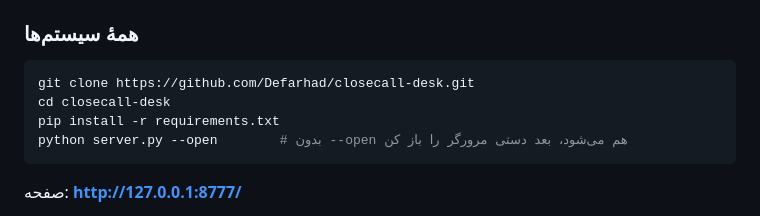
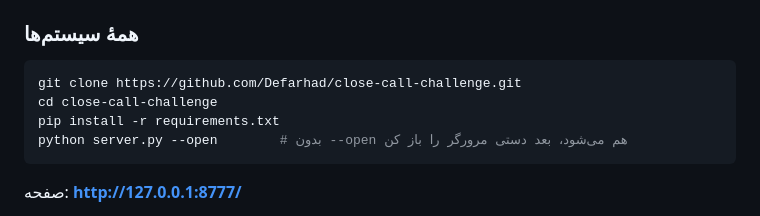
Before and after one commit to Defarhad/close-call-challenge, a Markdown page: README.md, the part around the change. Drawn GitHub-style.

Commit message:
Rename repo references to close-call-challenge

````diff
--- a/README.md
+++ b/README.md
@@ -32,8 +32,8 @@
 
 ### همهٔ سیستم‌ها
 ```bash
-git clone https://github.com/Defarhad/closecall-desk.git
-cd closecall-desk
+git clone https://github.com/Defarhad/close-call-challenge.git
+cd close-call-challenge
 pip install -r requirements.txt
 python server.py --open        # بدون --open هم می‌شود، بعد دستی مرورگر را باز کن
 ```
````
